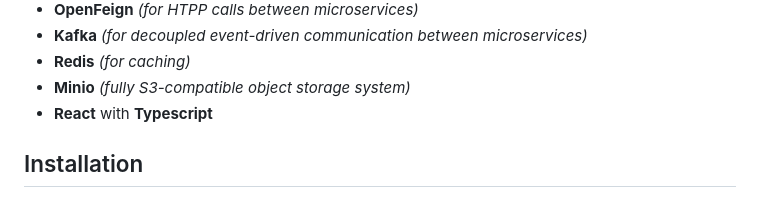
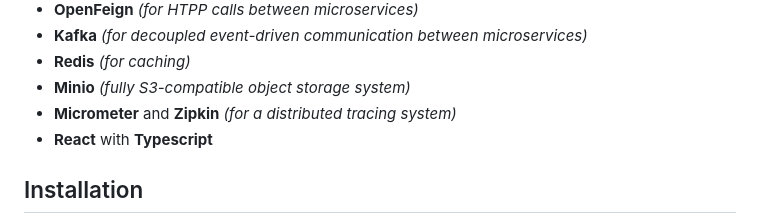
Before and after one commit to mmaksymko/BlogPost, a Markdown page: README.md, the part around the change. Rendered like a GitHub page.

Commit message:
[feat] add zipkin info to readme

```diff
--- a/README.md
+++ b/README.md
@@ -18,6 +18,7 @@ Blogpost is a small-scale blogging project, designed with a microservice archite
 * **Kafka** *(for decoupled event-driven communication between microservices)*
 * **Redis** *(for caching)*
 * **Minio** *(fully S3-compatible object storage system)*
+* **Micrometer** and **Zipkin** *(for a distributed tracing system)*
 * **React** with **Typescript**
 ## Installation
 > You need to have docker installed *(see https://docs.docker.com/engine/install/)*
```
